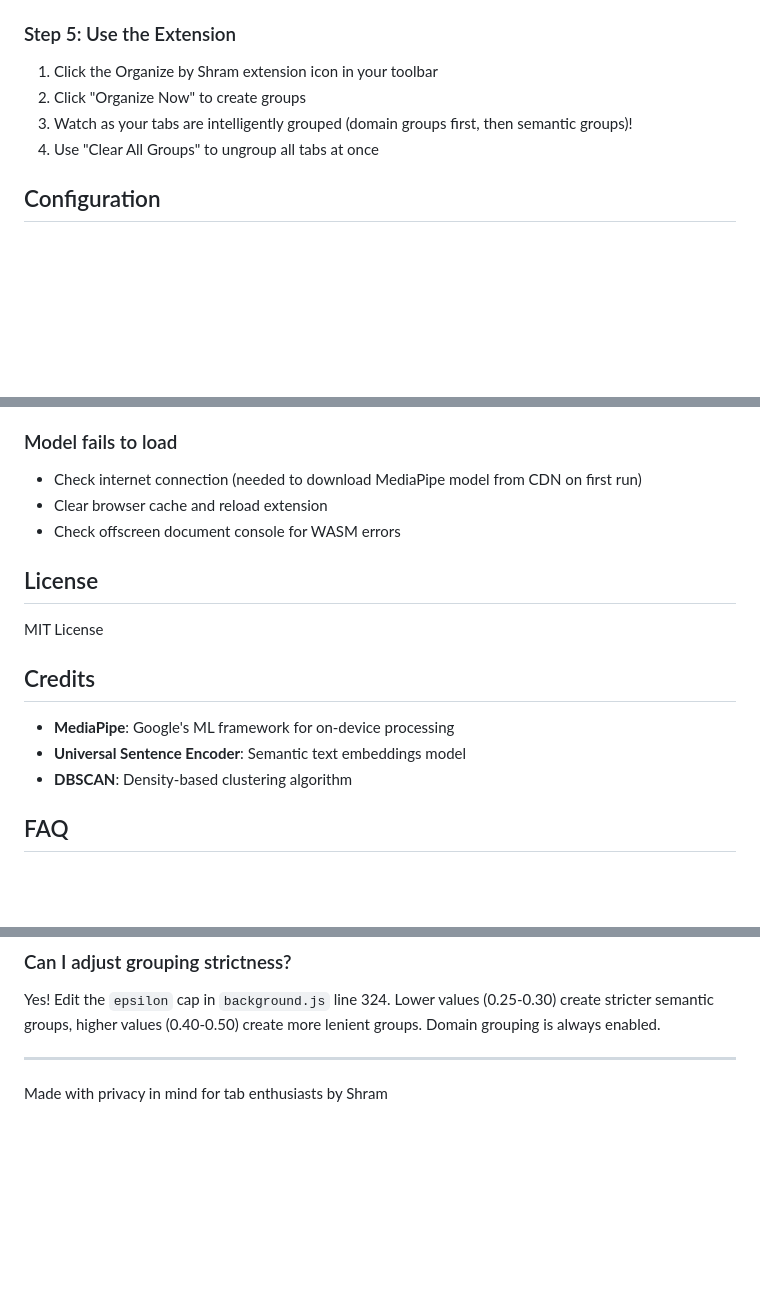
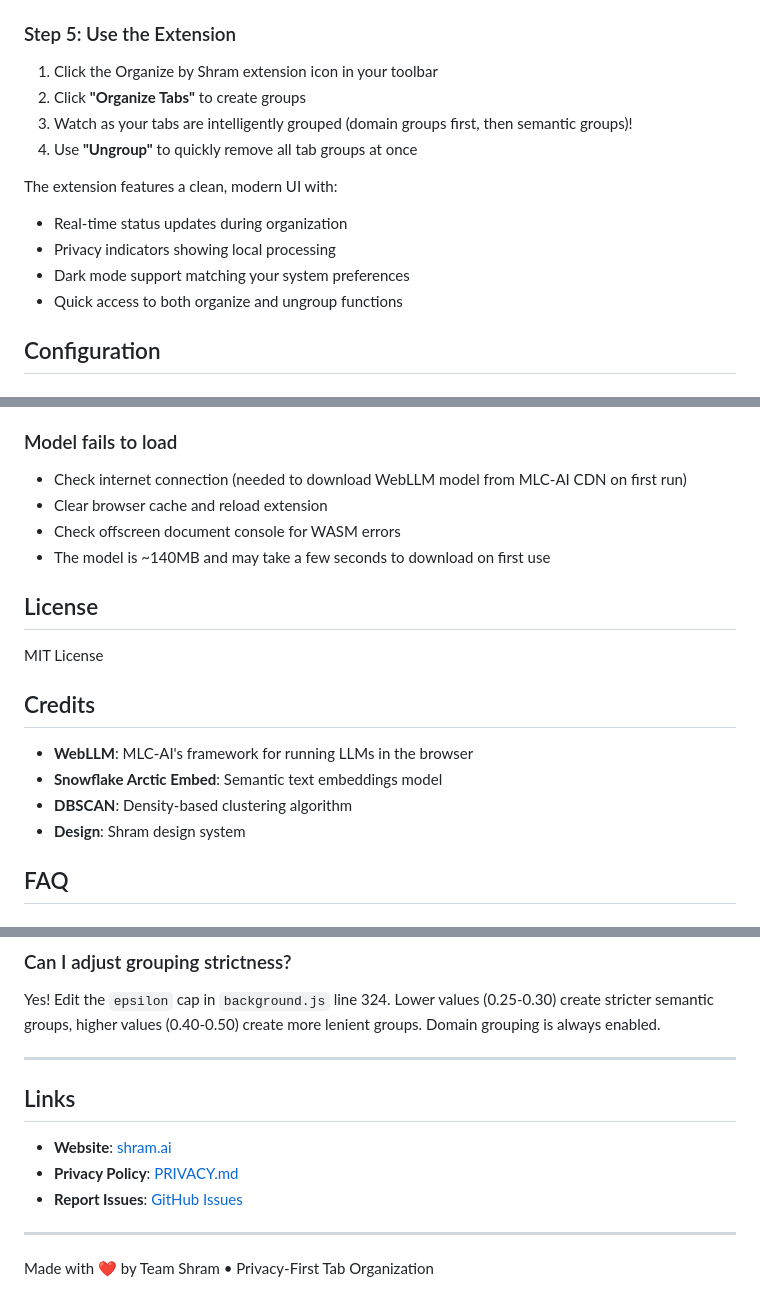
Before and after one commit to Shram-Insights-Pvt-Lts/organize-by-shram, a Markdown page: README.md, 3 parts joined by grey strips. Rendered like a GitHub page; blank space fills up the shorter version.

```diff
--- a/README.md
+++ b/README.md
@@ -143,9 +146,15 @@ This will create a `dist/` folder with the bundled extension.
 ### Step 5: Use the Extension
 
 1. Click the Organize by Shram extension icon in your toolbar
-2. Click "Organize Now" to create groups
+2. Click **"Organize Tabs"** to create groups
 3. Watch as your tabs are intelligently grouped (domain groups first, then semantic groups)!
-4. Use "Clear All Groups" to ungroup all tabs at once
+4. Use **"Ungroup"** to quickly remove all tab groups at once
+
+The extension features a clean, modern UI with:
+- Real-time status updates during organization
+- Privacy indicators showing local processing
+- Dark mode support matching your system preferences
+- Quick access to both organize and ungroup functions
 
 ## Configuration
 
@@ -319,9 +331,10 @@ For text embeddings:
 - Check if tabs are ending up in "Ungrouped" group (normal for outliers)
 
 ### Model fails to load
-- Check internet connection (needed to download MediaPipe model from CDN on first run)
+- Check internet connection (needed to download WebLLM model from MLC-AI CDN on first run)
 - Clear browser cache and reload extension
 - Check offscreen document console for WASM errors
+- The model is ~140MB and may take a few seconds to download on first use
 
 ## License
 
@@ -329,9 +342,10 @@ MIT License
 
 ## Credits
 
-- **MediaPipe**: Google's ML framework for on-device processing
-- **Universal Sentence Encoder**: Semantic text embeddings model
+- **WebLLM**: MLC-AI's framework for running LLMs in the browser
+- **Snowflake Arctic Embed**: Semantic text embeddings model
 - **DBSCAN**: Density-based clustering algorithm
+- **Design**: Shram design system
 
 ## FAQ
 
@@ -349,4 +363,12 @@ Yes! Edit the `epsilon` cap in `background.js` line 324. Lower values (0.25-0.30
 
 ---
 
-Made with privacy in mind for tab enthusiasts by Shram
+## Links
+
+- **Website**: [shram.ai](https://www.shram.ai)
+- **Privacy Policy**: [PRIVACY.md](PRIVACY.md)
+- **Report Issues**: [GitHub Issues](https://github.com/Shram-Insights-Pvt-Lts/organize-by-shram/issues)
+
+---
+
+Made with ❤️ by Team Shram • Privacy-First Tab Organization
```
Also changed, not shown: other parts of README.md (+18 -12 lines).
